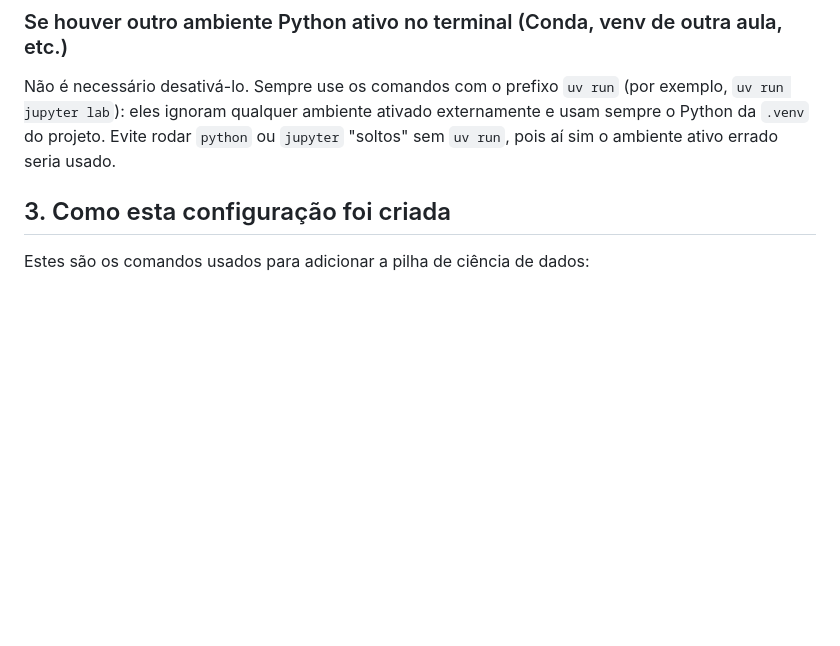
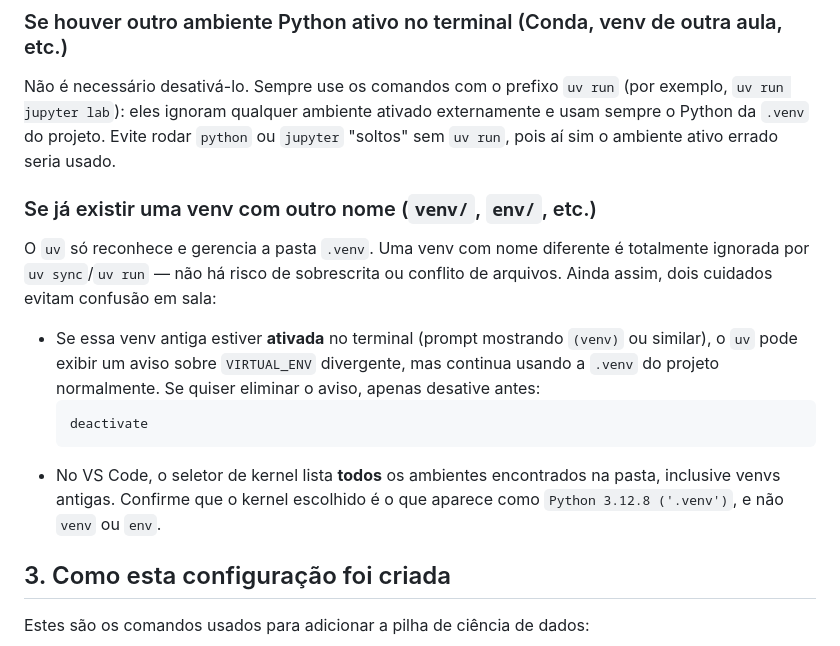
Before and after one commit to cleuler/notebook, a Markdown page: README.md, the part around the change. Drawn GitHub-style; blank space fills up the shorter version.

Commit message:
Documenta cenario de venv com nome diferente

````diff
--- a/README.md
+++ b/README.md
@@ -71,6 +71,23 @@ Não é necessário desativá-lo. Sempre use os comandos com o prefixo `uv run`
 externamente e usam sempre o Python da `.venv` do projeto. Evite rodar
 `python` ou `jupyter` "soltos" sem `uv run`, pois aí sim o ambiente ativo
 errado seria usado.
+
+### Se já existir uma venv com outro nome (`venv/`, `env/`, etc.)
+
+O `uv` só reconhece e gerencia a pasta `.venv`. Uma venv com nome diferente é
+totalmente ignorada por `uv sync`/`uv run` — não há risco de sobrescrita ou
+conflito de arquivos. Ainda assim, dois cuidados evitam confusão em sala:
+
+- Se essa venv antiga estiver **ativada** no terminal (prompt mostrando
+  `(venv)` ou similar), o `uv` pode exibir um aviso sobre `VIRTUAL_ENV`
+  divergente, mas continua usando a `.venv` do projeto normalmente. Se quiser
+  eliminar o aviso, apenas desative antes:
+  ```powershell
+  deactivate
+  ```
+- No VS Code, o seletor de kernel lista **todos** os ambientes encontrados na
+  pasta, inclusive venvs antigas. Confirme que o kernel escolhido é o que
+  aparece como `Python 3.12.8 ('.venv')`, e não `venv` ou `env`.
 
 ## 3. Como esta configuração foi criada
 
````
